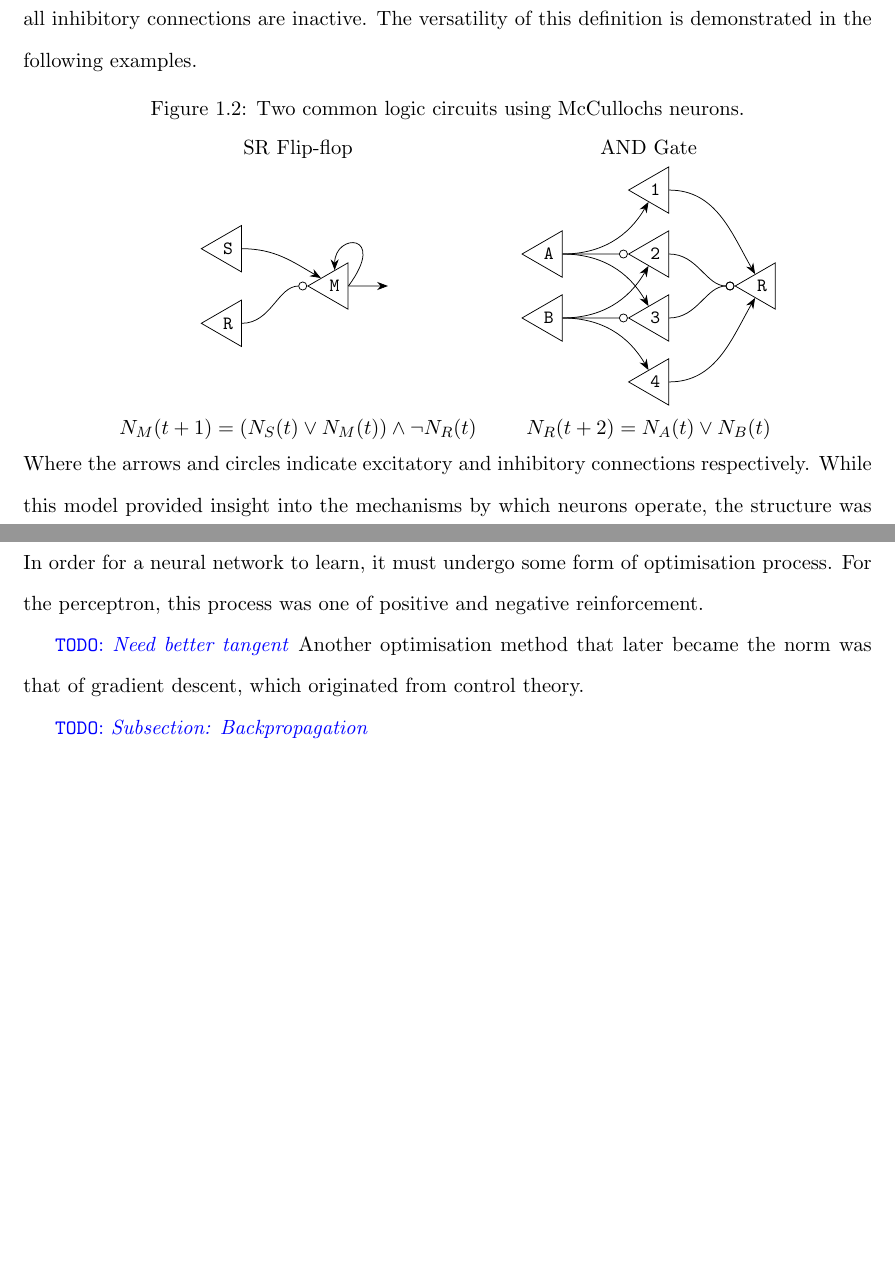
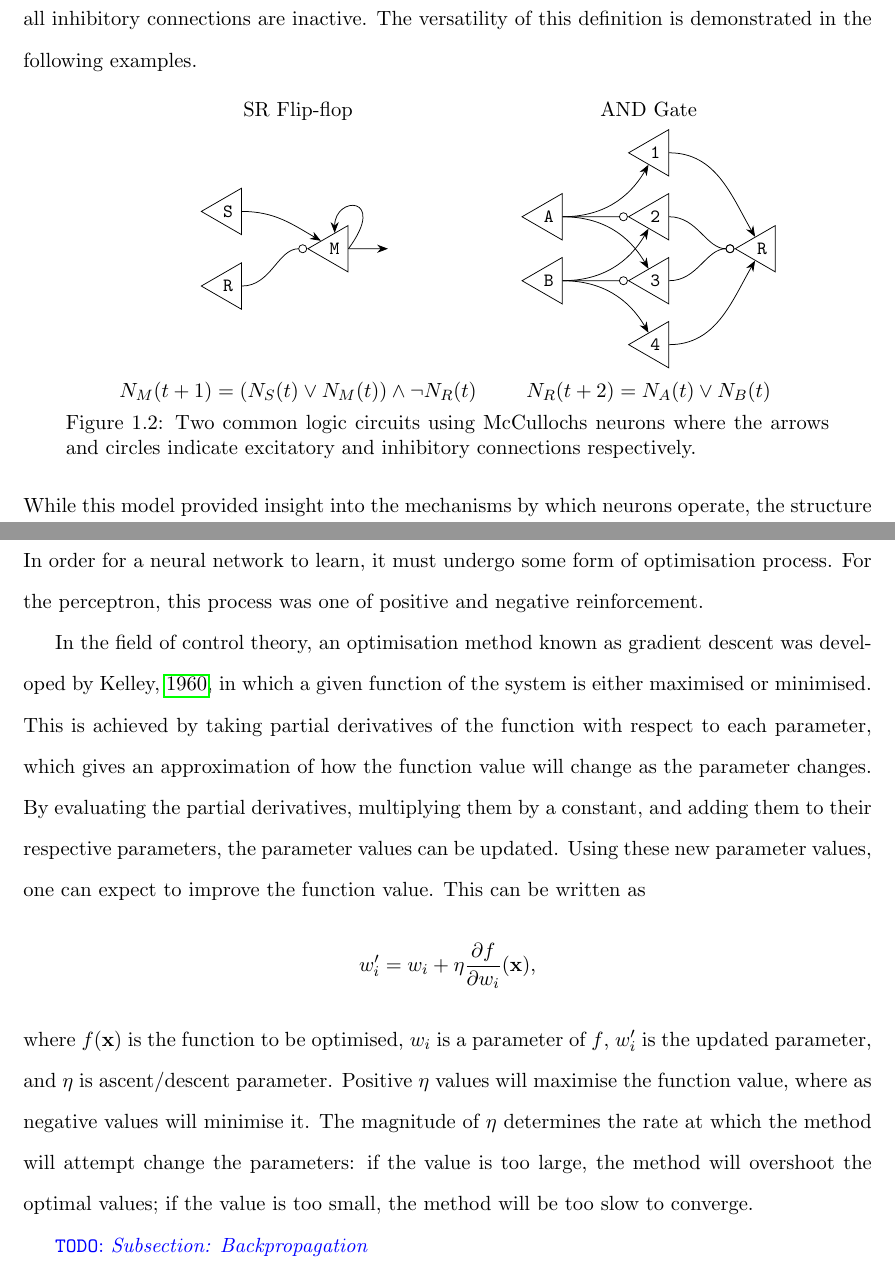
Before and after one commit to RanfordS/2020-Masters-Project, a LaTeX thesis (Doc/Main.tex, which reads Doc/Header.tex, Doc/IntroductionToNeuralNetworks.tex): two parts of pages 7 and 9 of 19 before the commit and two parts of pages 7 and 9 of 15 after it, joined at a grey line, cut so that both start at the same text, the shorter picture padded with empty space. Compiled offline with pdfLaTeX.

Commit message:
Minor writeup work

```diff
--- a/Doc/Header.tex
+++ b/Doc/Header.tex
@@ -4,6 +4,7 @@
 
 \usepackage{amsmath,amssymb,amsthm}
 \usepackage{mathtools}
+\usepackage{xifthen}
 
 %\usepackage[style=authoryear]{biblatex}
 \usepackage[citestyle=authoryear,bibstyle=authoryear,natbib]{biblatex}
@@ -21,6 +22,7 @@
 \usetikzlibrary{arrows.meta}
 
 \usepackage[margin=1in]{geometry}
+\usepackage{changepage}
 \usepackage{placeins}
 \usepackage{flafter}
 \usepackage[doublespacing]{setspace}
@@ -83,6 +85,15 @@
 \newcommand{\Reg}{{\itshape e.g.~}}
 \newcommand{\Rarrowscale}{0.5pt}
 
+%\newcommand{\Rpdiff}[3][]{\frac{\partial^{#1}#2}{\partial^{#1}#3}}
+%\ifthenelse{\equal{#1}{}}{omitted}{given}
+
+\newcommand{\Rpdiff}[3][]{%
+    \ifthenelse{\equal{#1}{}}%
+        {\frac{\partial #2}{\partial #3}}%
+        {\frac{\partial^{#1} #2}{\partial^{#1} #3}}%
+}
+
 \newcommand{\HIDE}[1]{\PackageWarning{HIDE}{Hidden text in \thesubsection}}
 \newcommand{\TODO}[1]{%
     {\color{blue}\texttt{TODO}: \textit{#1}}%
--- a/Doc/IntroductionToNeuralNetworks.tex
+++ b/Doc/IntroductionToNeuralNetworks.tex
@@ -55,7 +54,6 @@ The result is such that the neuron will only be active if at least one
 excitatory connection is active and all inhibitory connections are inactive.
 The versatility of this definition is demonstrated in the following examples.
 \begin{center}
-    \captionof{figure}{Two common logic circuits using McCullochs neurons.}
     \begin{tabular}{ccc}
         SR Flip-flop & & AND Gate\\
         \input{DiagramMcculSRFlipFlop.tex} & & \input{DiagramMcculAND.tex}\\
@@ -63,9 +61,11 @@ The versatility of this definition is demonstrated in the following examples.
         &
         $\displaystyle N_R(t+2) = N_A(t) \vee N_B(t)$\\
     \end{tabular}
+    \parbox{0.9\textwidth}{%
+    \captionof{figure}{Two common logic circuits using McCullochs neurons
+    where the arrows and circles indicate excitatory and inhibitory
+    connections respectively.}}
 \end{center}
-Where the arrows and circles indicate excitatory and inhibitory connections
-respectively.
 While this model provided insight into the mechanisms by which neurons operate,
 the structure was static, and incapable of learning.
 
@@ -118,9 +118,27 @@ In order for a neural network to learn, it must undergo some form of
 optimisation process.
 For the perceptron, this process was one of positive and negative reinforcement.
 
-\TODO{Need better tangent}
-Another optimisation method that later became the norm was that of gradient
-descent, which originated from control theory.
+In the field of control theory, an optimisation method known as gradient descent
+was developed by \cite{Kelley:1960:Gradient}, in which a given function of the
+system is either maximised or minimised.
+This is achieved by taking partial derivatives of the function with respect to
+each parameter, which gives an approximation of how the function value will
+change as the parameter changes.
+By evaluating the partial derivatives, multiplying them by a constant, and
+adding them to their respective parameters, the parameter values can be updated.
+Using these new parameter values, one can expect to improve the function value.
+This can be written as
+\begin{align*}
+    w_i' &= w_i + \eta\Rpdiff{f}{w_i}(\Rvec{x}),
+\end{align*}
+where $f(\Rvec{x})$ is the function to be optimised, $w_i$ is a parameter of
+$f$, $w_i'$ is the updated parameter, and $\eta$ is ascent/descent parameter.
+Positive $\eta$ values will maximise the function value, where as negative
+values will minimise it.
+The magnitude of $\eta$ determines the rate at which the method will attempt
+change the parameters: if the value is too large, the method will overshoot the
+optimal values; if the value is too small, the method will be too slow to
+converge.
 
 \TODO{Subsection: Backpropagation}
 
```
Also changed, not shown: Doc/Main.tex (+2 -5 lines), Doc/Sources.bib (+1 -1 lines), Doc/NeuralNetworksWithPythonAndTensorflow.pdf, Doc/IntroductionToNeuralNetworks.tex (3 more changed lines), 1 other file.
